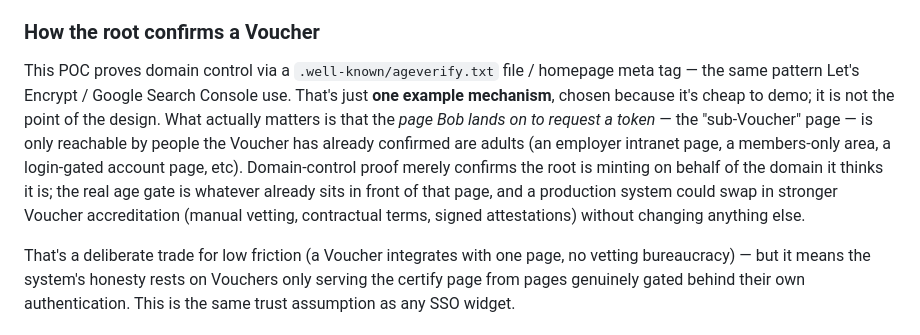
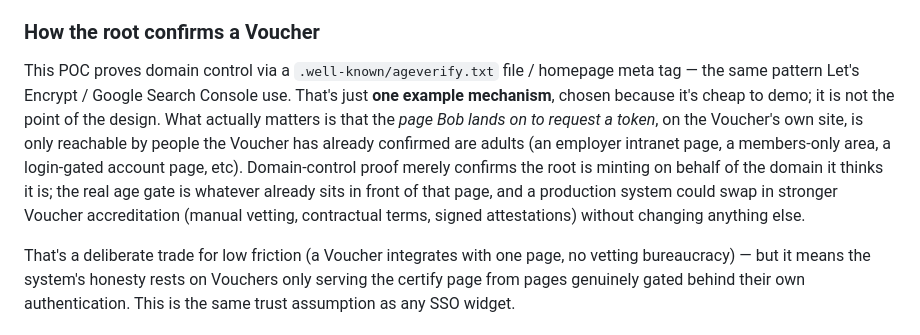
Before and after one commit to idltd/AgeVerify, a Markdown page: README.md, the part around the change. GitHub-like rendering.

Commit message:
Drop 'sub-Voucher' phrasing, clarify Voucher's own page

```diff
--- a/README.md
+++ b/README.md
@@ -17,7 +17,7 @@ This project was scoped down from an earlier, harder design (also called Voucher
 
 ### How the root confirms a Voucher
 
-This POC proves domain control via a `.well-known/ageverify.txt` file / homepage meta tag — the same pattern Let's Encrypt / Google Search Console use. That's just **one example mechanism**, chosen because it's cheap to demo; it is not the point of the design. What actually matters is that the *page Bob lands on to request a token* — the "sub-Voucher" page — is only reachable by people the Voucher has already confirmed are adults (an employer intranet page, a members-only area, a login-gated account page, etc). Domain-control proof merely confirms the root is minting on behalf of the domain it thinks it is; the real age gate is whatever already sits in front of that page, and a production system could swap in stronger Voucher accreditation (manual vetting, contractual terms, signed attestations) without changing anything else.
+This POC proves domain control via a `.well-known/ageverify.txt` file / homepage meta tag — the same pattern Let's Encrypt / Google Search Console use. That's just **one example mechanism**, chosen because it's cheap to demo; it is not the point of the design. What actually matters is that the *page Bob lands on to request a token*, on the Voucher's own site, is only reachable by people the Voucher has already confirmed are adults (an employer intranet page, a members-only area, a login-gated account page, etc). Domain-control proof merely confirms the root is minting on behalf of the domain it thinks it is; the real age gate is whatever already sits in front of that page, and a production system could swap in stronger Voucher accreditation (manual vetting, contractual terms, signed attestations) without changing anything else.
 
 That's a deliberate trade for low friction (a Voucher integrates with one page, no vetting bureaucracy) — but it means the system's honesty rests on Vouchers only serving the certify page from pages genuinely gated behind their own authentication. This is the same trust assumption as any SSO widget.
 
```
